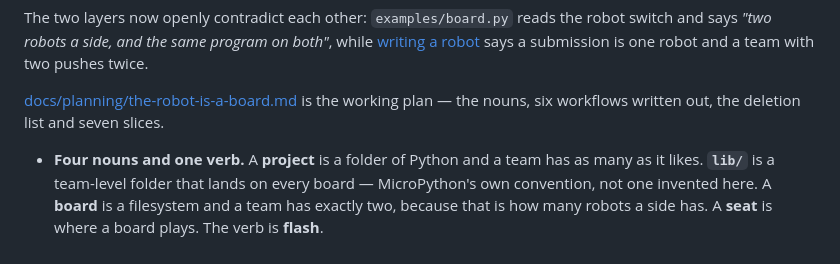
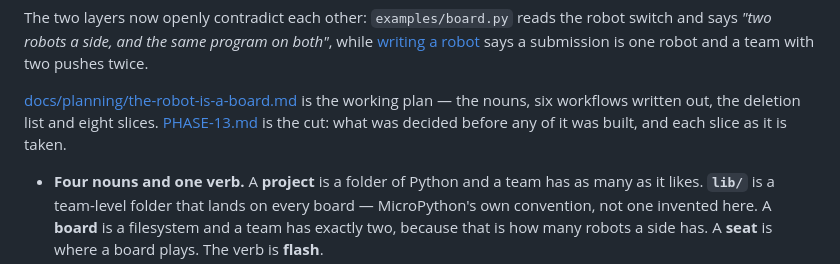
Before and after one commit to marc-cr1810/rcja-soccer-sim, a Markdown page: PHASES.md, the part around the change. Drawn GitHub-style.

```diff
--- a/PHASES.md
+++ b/PHASES.md
@@ -881,7 +881,8 @@ team with two pushes twice.
 
 [docs/planning/the-robot-is-a-board.md](docs/planning/the-robot-is-a-board.md)
 is the working plan — the nouns, six workflows written out, the deletion list
-and seven slices.
+and eight slices. [PHASE-13.md](PHASE-13.md) is the cut: what was decided
+before any of it was built, and each slice as it is taken.
 
 - **Four nouns and one verb.** A **project** is a folder of Python and a team
   has as many as it likes. **`lib/`** is a team-level folder that lands on every
```
Also changed, not shown: PHASE-13.md (added, +247 -0 lines).
